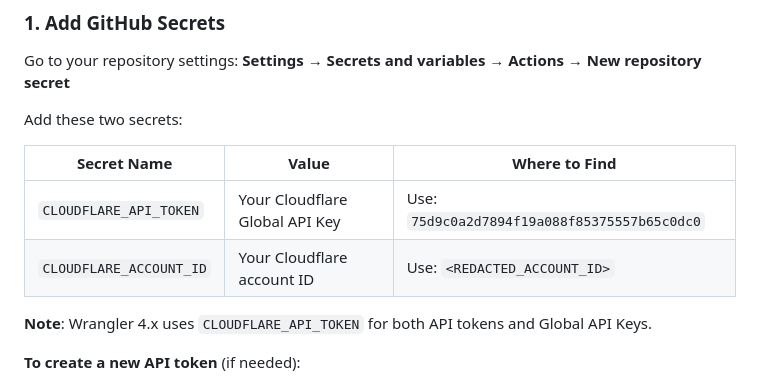
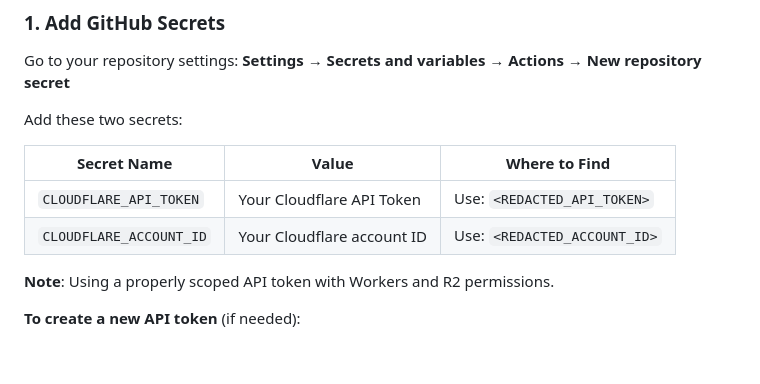
Before and after one commit to neverinfamous/wiki-search-worker, a Markdown page: DEPLOYMENT.md, the part around the change. Rendered like a GitHub page; blank space fills up the shorter version.

Commit message:
Update documentation with new API token

```diff
--- a/DEPLOYMENT.md
+++ b/DEPLOYMENT.md
@@ -24,10 +24,10 @@ Add these two secrets:
 
 | Secret Name | Value | Where to Find |
 |------------|-------|---------------|
-| `CLOUDFLARE_API_TOKEN` | Your Cloudflare Global API Key | Use: `75d9c0a2d7894f19a088f85375557b65c0dc0` |
+| `CLOUDFLARE_API_TOKEN` | Your Cloudflare API Token | Use: `<REDACTED_API_TOKEN>` |
 | `CLOUDFLARE_ACCOUNT_ID` | Your Cloudflare account ID | Use: `<REDACTED_ACCOUNT_ID>` |
 
-**Note**: Wrangler 4.x uses `CLOUDFLARE_API_TOKEN` for both API tokens and Global API Keys.
+**Note**: Using a properly scoped API token with Workers and R2 permissions.
 
 **To create a new API token** (if needed):
 1. Go to https://dash.cloudflare.com/profile/api-tokens
```
